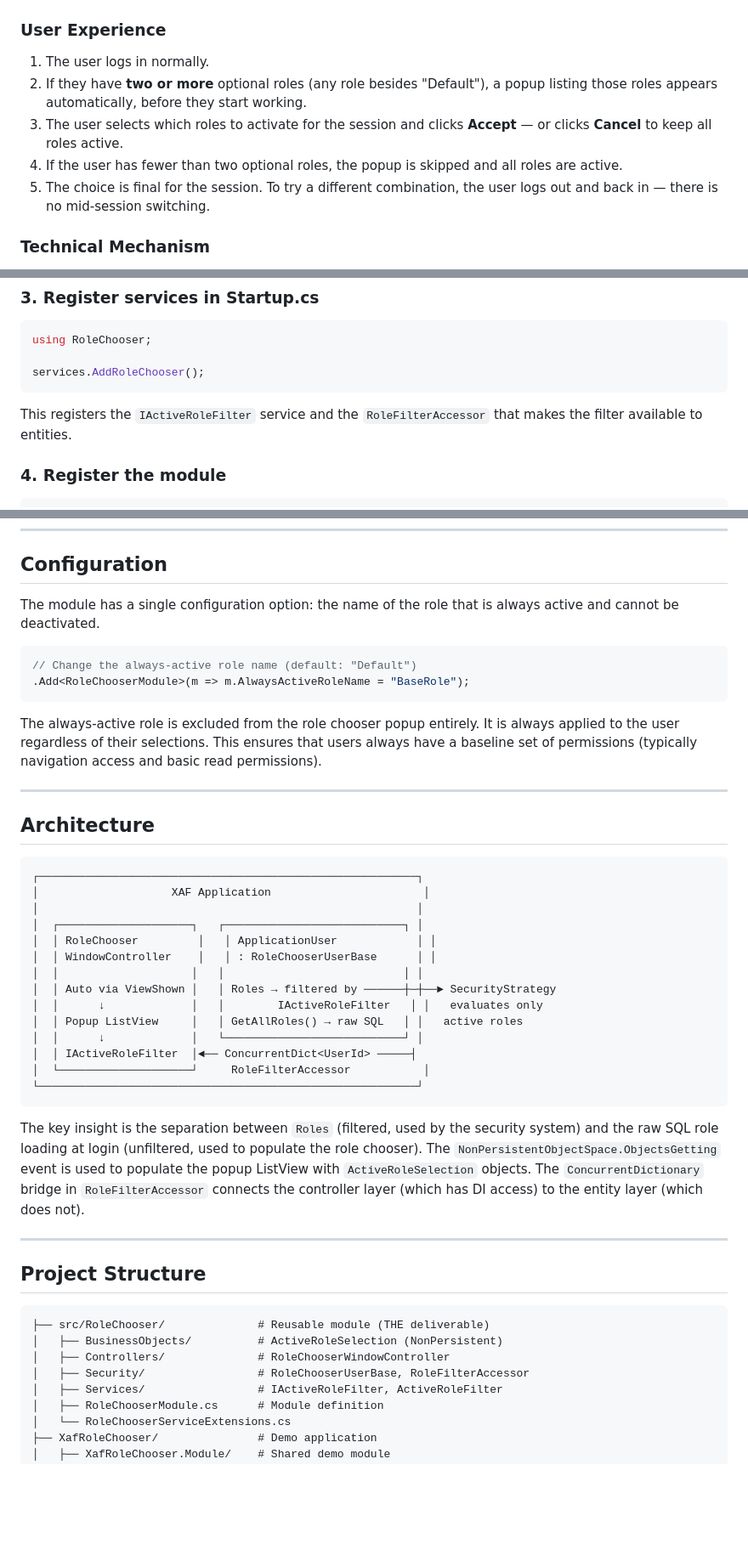
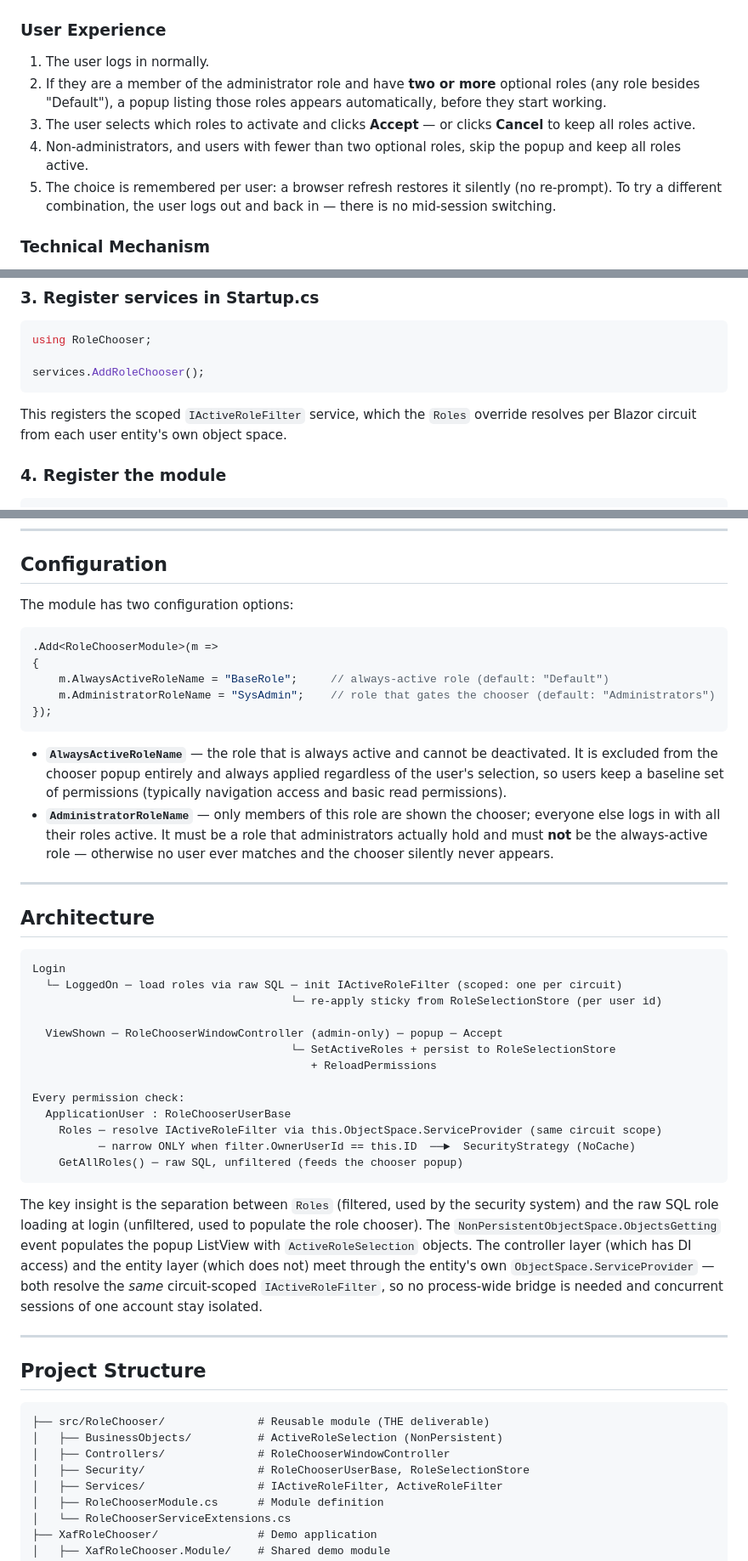
Before and after one commit to MBrekhof/XafRoleChooser, a Markdown page: README.md, 3 parts joined by grey strips. Shown at 85% size. Drawn GitHub-style; blank space fills up the shorter version.

Commit message:
docs: reconcile README with current design (per-scope filter, sticky, admin gating)
Update the stale sections that still described the deleted RoleFilterAccessor
and pre-redesign behavior:
- User Experience: chooser is admin-only; refresh restores the selection silently.
- Technical Mechanism: replace the RoleFilterAccessor/ConcurrentDictionary bullet
  with per-circuit ObjectSpace.ServiceProvider resolution + OwnerUserId own-user-only
  filtering; add the admin-gating + sticky RoleSelectionStore bullet.
- Quick Start / Project Structure: drop RoleFilterAccessor references.
- Configuration: document AdministratorRoleName alongside AlwaysActiveRoleName.
- Architecture: redraw the ASCII diagram; add Key Design Decision rows for
  per-scope resolution, own-user-only filtering, admin gating, and sticky selection.

Docs only; no code changed.

Co-Authored-By: Claude Opus 4.8 (1M context) <noreply@anthropic.com>

````diff
--- a/README.md
+++ b/README.md
@@ -31,10 +31,10 @@ XAF Role Chooser solves all of these by letting users selectively activate their
 ### User Experience
 
 1. The user logs in normally.
-2. If they have **two or more** optional roles (any role besides "Default"), a popup listing those roles appears automatically, before they start working.
-3. The user selects which roles to activate for the session and clicks **Accept** — or clicks **Cancel** to keep all roles active.
-4. If the user has fewer than two optional roles, the popup is skipped and all roles are active.
-5. The choice is final for the session. To try a different combination, the user logs out and back in — there is no mid-session switching.
+2. If they are a member of the administrator role and have **two or more** optional roles (any role besides "Default"), a popup listing those roles appears automatically, before they start working.
+3. The user selects which roles to activate and clicks **Accept** — or clicks **Cancel** to keep all roles active.
+4. Non-administrators, and users with fewer than two optional roles, skip the popup and keep all roles active.
+5. The choice is remembered per user: a browser refresh restores it silently (no re-prompt). To try a different combination, the user logs out and back in — there is no mid-session switching.
 
 ### Technical Mechanism
 
@@ -86,7 +88,7 @@ using RoleChooser;
 services.AddRoleChooser();
 ```
 
-This registers the `IActiveRoleFilter` service and the `RoleFilterAccessor` that makes the filter available to entities.
+This registers the scoped `IActiveRoleFilter` service, which the `Roles` override resolves per Blazor circuit from each user entity's own object space.
 
 ### 4. Register the module
 
@@ -111,37 +113,40 @@ The module will log a warning at startup if it detects a caching mode that would
 
 ## Configuration
 
-The module has a single configuration option: the name of the role that is always active and cannot be deactivated.
+The module has two configuration options:
 
 ```csharp
-// Change the always-active role name (default: "Default")
-.Add<RoleChooserModule>(m => m.AlwaysActiveRoleName = "BaseRole");
+.Add<RoleChooserModule>(m =>
+{
+    m.AlwaysActiveRoleName = "BaseRole";     // always-active role (default: "Default")
+    m.AdministratorRoleName = "SysAdmin";    // role that gates the chooser (default: "Administrators")
+});
 ```
 
-The always-active role is excluded from the role chooser popup entirely. It is always applied to the user regardless of their selections. This ensures that users always have a baseline set of permissions (typically navigation access and basic read permissions).
+- **`AlwaysActiveRoleName`** — the role that is always active and cannot be deactivated. It is excluded from the chooser popup entirely and always applied regardless of the user's selection, so users keep a baseline set of permissions (typically navigation access and basic read permissions).
+- **`AdministratorRoleName`** — only members of this role are shown the chooser; everyone else logs in with all their roles active. It must be a role that administrators actually hold and must **not** be the always-active role — otherwise no user ever matches and the chooser silently never appears.
 
 ---
 
 ## Architecture
 
 ```
-┌─────────────────────────────────────────────────────────┐
-│                    XAF Application                       │
-│                                                         │
-│  ┌────────────────────┐   ┌───────────────────────────┐ │
-│  │ RoleChooser         │   │ ApplicationUser            │ │
-│  │ WindowController    │   │ : RoleChooserUserBase      │ │
-│  │                    │   │                           │ │
-│  │ Auto via ViewShown │   │ Roles → filtered by ──────┼─┼──► SecurityStrategy
-│  │      ↓             │   │        IActiveRoleFilter   │ │   evaluates only
-│  │ Popup ListView     │   │ GetAllRoles() → raw SQL   │ │   active roles
-│  │      ↓             │   └───────────────────────────┘ │
-│  │ IActiveRoleFilter  │◄── ConcurrentDict<UserId> ─────┤
-│  └────────────────────┘     RoleFilterAccessor           │
-└─────────────────────────────────────────────────────────┘
+Login
+  └─ LoggedOn ─ load roles via raw SQL ─ init IActiveRoleFilter (scoped: one per circuit)
+                                       └─ re-apply sticky from RoleSelectionStore (per user id)
+
+  ViewShown ─ RoleChooserWindowController (admin-only) ─ popup ─ Accept
+                                       └─ SetActiveRoles + persist to RoleSelectionStore
+                                          + ReloadPermissions
+
+Every permission check:
+  ApplicationUser : RoleChooserUserBase
+    Roles ─ resolve IActiveRoleFilter via this.ObjectSpace.ServiceProvider (same circuit scope)
+          ─ narrow ONLY when filter.OwnerUserId == this.ID  ──►  SecurityStrategy (NoCache)
+    GetAllRoles() ─ raw SQL, unfiltered (feeds the chooser popup)
 ```
 
-The key insight is the separation between `Roles` (filtered, used by the security system) and the raw SQL role loading at login (unfiltered, used to populate the role chooser). The `NonPersistentObjectSpace.ObjectsGetting` event is used to populate the popup ListView with `ActiveRoleSelection` objects. The `ConcurrentDictionary` bridge in `RoleFilterAccessor` connects the controller layer (which has DI access) to the entity layer (which does not).
+The key insight is the separation between `Roles` (filtered, used by the security system) and the raw SQL role loading at login (unfiltered, used to populate the role chooser). The `NonPersistentObjectSpace.ObjectsGetting` event populates the popup ListView with `ActiveRoleSelection` objects. The controller layer (which has DI access) and the entity layer (which does not) meet through the entity's own `ObjectSpace.ServiceProvider` — both resolve the *same* circuit-scoped `IActiveRoleFilter`, so no process-wide bridge is needed and concurrent sessions of one account stay isolated.
 
 ---
 
@@ -151,7 +156,7 @@ The key insight is the separation between `Roles` (filtered, used by the securit
 ├── src/RoleChooser/              # Reusable module (THE deliverable)
 │   ├── BusinessObjects/          # ActiveRoleSelection (NonPersistent)
 │   ├── Controllers/              # RoleChooserWindowController
-│   ├── Security/                 # RoleChooserUserBase, RoleFilterAccessor
+│   ├── Security/                 # RoleChooserUserBase, RoleSelectionStore
 │   ├── Services/                 # IActiveRoleFilter, ActiveRoleFilter
 │   ├── RoleChooserModule.cs      # Module definition
 │   └── RoleChooserServiceExtensions.cs
````
Also changed, not shown: other parts of README.md (+7 -2 lines).
